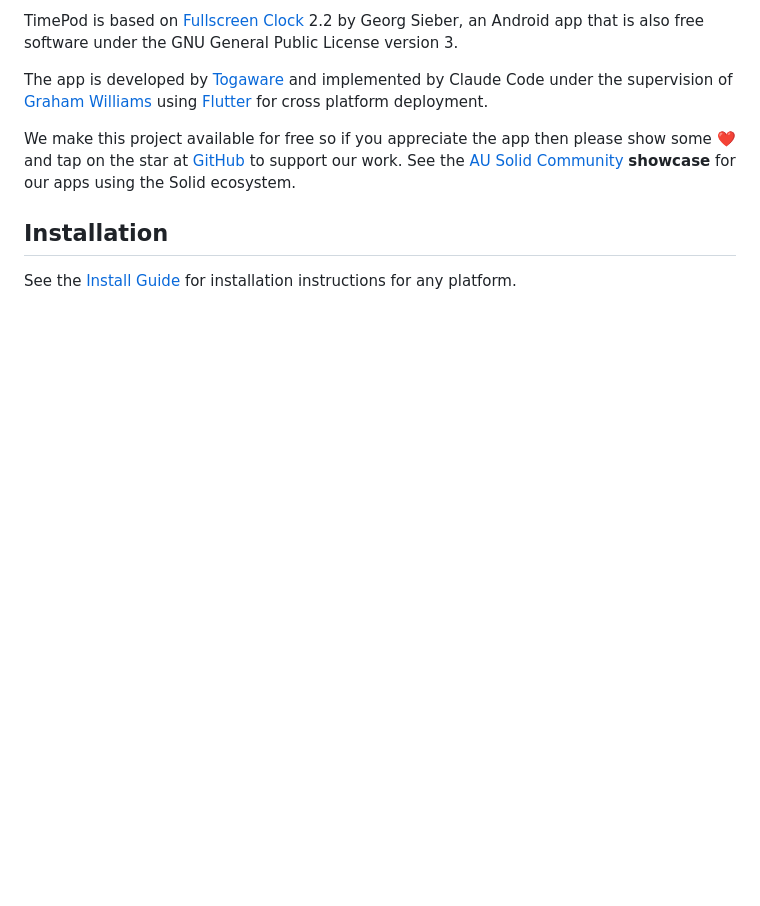
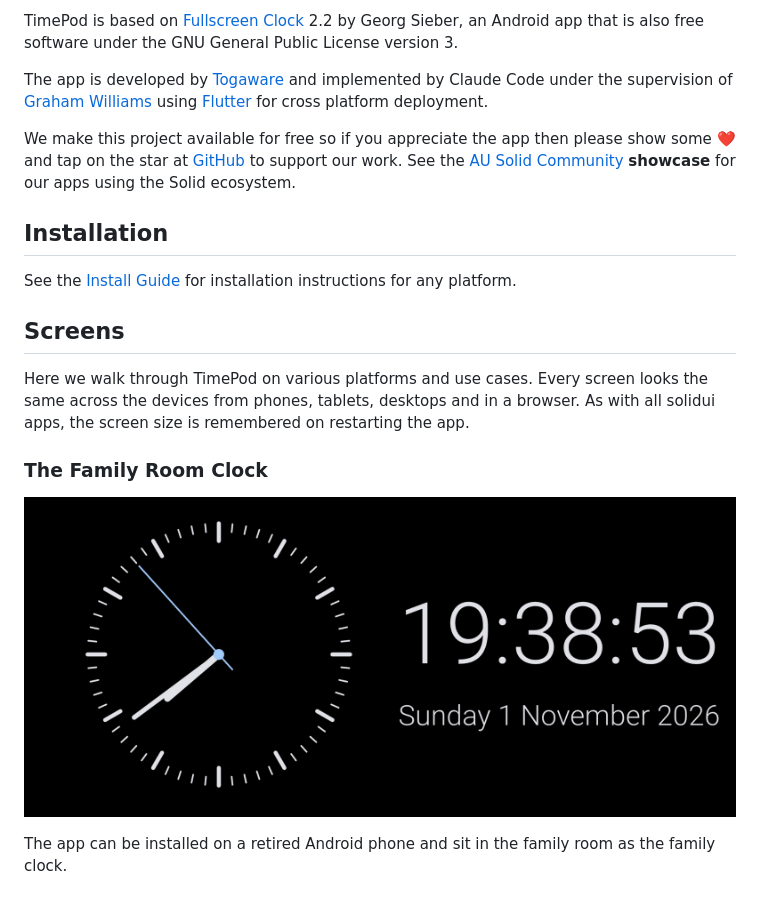
Before and after one commit to gjwgit/timepod, a Markdown page: README.md, the part around the change. Drawn GitHub-style; pictures changed too: assets/screenshots/timepod_android_landscape_fullscreen.png (added); blank space fills up the shorter version.

Commit message:
Add a screenshot.

```diff
--- a/README.md
+++ b/README.md
@@ -46,3 +46,17 @@ our apps using the Solid ecosystem.
 See the [Install
 Guide](https://gjwgit.github.io/timepod/INSTALL.html) for
 installation instructions for any platform.
+
+## Screens
+
+Here we walk through TimePod on various platforms and use cases. Every
+screen looks the same across the devices from phones, tablets,
+desktops and in a browser. As with all solidui apps, the screen size
+is remembered on restarting the app.
+
+### The Family Room Clock
+
+![TimePod as a Clock](assets/screenshots/timepod_android_landscape_fullscreen.png)
+
+The app can be installed on a retired Android phone and sit in the
+family room as the family clock.
```
